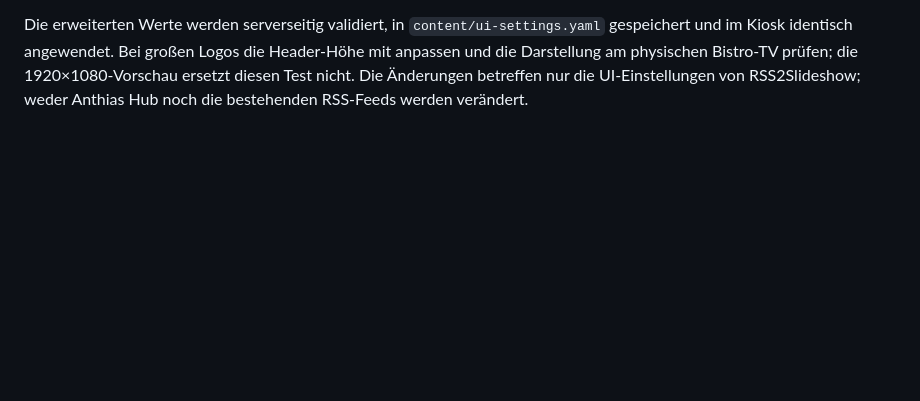
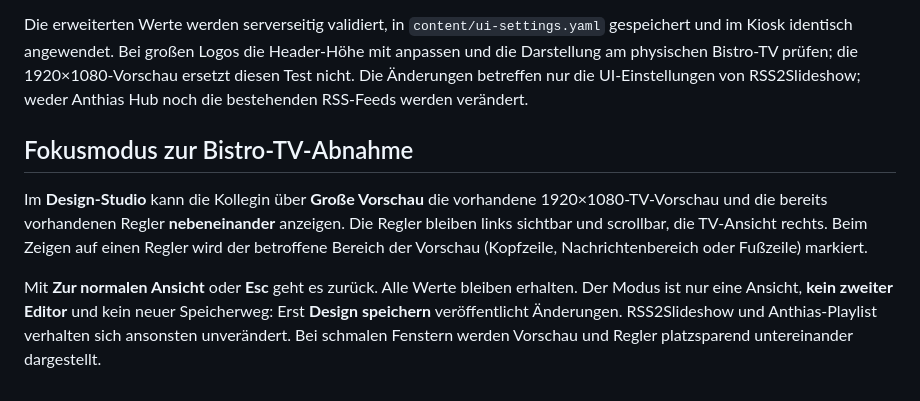
Before and after one commit to ffworker/rss2slideshow, a Markdown page: docs/branding.md, the part around the change. Rendered like a GitHub page; blank space fills up the shorter version.

Commit message:
docs(bistro): explain optional full-screen editor focus mode and live region highlight

```diff
--- a/docs/branding.md
+++ b/docs/branding.md
@@ -67,3 +67,18 @@ Bei großen Logos die Header-Höhe mit anpassen und die Darstellung am
 physischen Bistro-TV prüfen; die 1920×1080-Vorschau ersetzt diesen Test nicht.
 Die Änderungen betreffen nur die UI-Einstellungen von RSS2Slideshow; weder
 Anthias Hub noch die bestehenden RSS-Feeds werden verändert.
+
+## Fokusmodus zur Bistro-TV-Abnahme
+
+Im **Design-Studio** kann die Kollegin über **Große Vorschau** die vorhandene
+1920×1080-TV-Vorschau und die bereits vorhandenen Regler **nebeneinander**
+anzeigen. Die Regler bleiben links sichtbar und scrollbar, die TV-Ansicht
+rechts. Beim Zeigen auf einen Regler wird der betroffene Bereich der
+Vorschau (Kopfzeile, Nachrichtenbereich oder Fußzeile) markiert.
+
+Mit **Zur normalen Ansicht** oder **Esc** geht es zurück. Alle Werte bleiben
+erhalten. Der Modus ist nur eine Ansicht, **kein zweiter Editor** und kein
+neuer Speicherweg: Erst **Design speichern** veröffentlicht Änderungen.
+RSS2Slideshow und Anthias-Playlist verhalten sich ansonsten unverändert.
+Bei schmalen Fenstern werden Vorschau und Regler platzsparend untereinander
+dargestellt.
```
